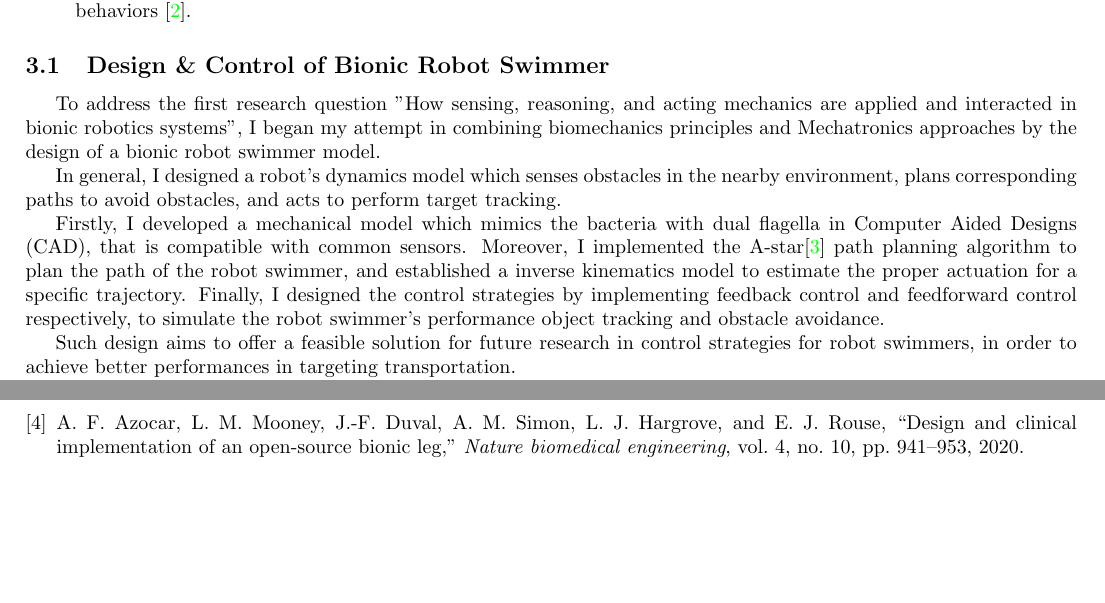
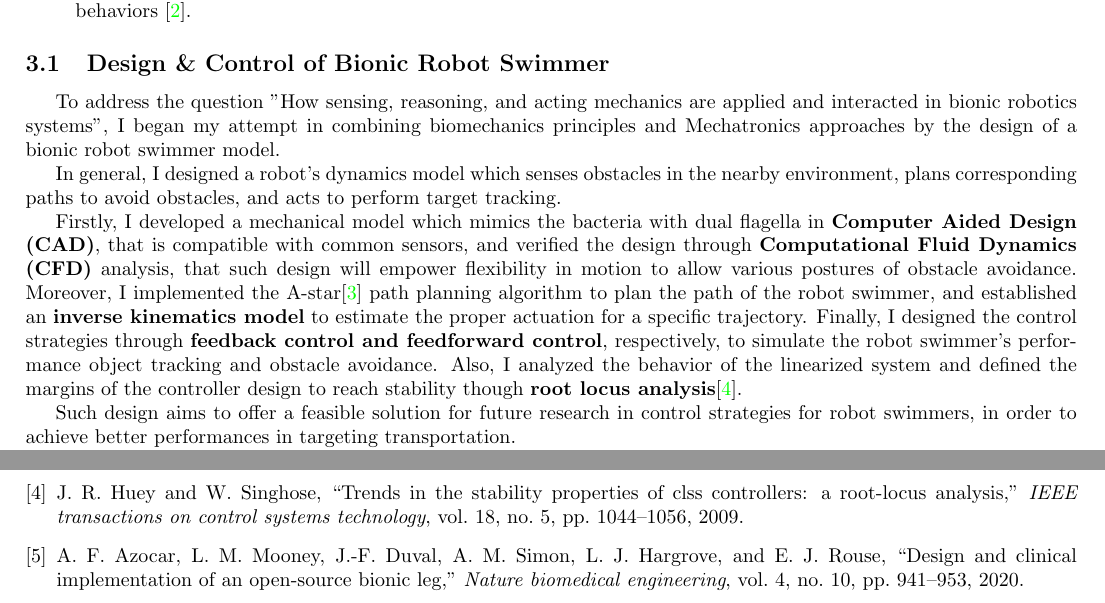
Before and after one commit to Robin0265/Yuanshao-CV, a LaTeX document (Research_Statement.tex, which reads StatementRef.bib): two parts of pages 1 and 3 of 3, joined at a grey line, cut so that both start at the same text, the shorter picture padded with empty space. Compiled offline with pdfLaTeX.

Commit message:
add references to statement

```diff
--- a/Research_Statement.tex
+++ b/Research_Statement.tex
@@ -87,11 +87,11 @@ I seek to analyze the dynamics of common biological system and develop correspon
 
     \subsection{Design \& Control of Bionic Robot Swimmer}  \label{sec:RobotSwimmer}
 
-    To address the first research question "How sensing, reasoning, and acting mechanics are applied and interacted in bionic robotics systems", I began my attempt in combining biomechanics principles and Mechatronics approaches by the design of a bionic robot swimmer model.
+    To address the question "How sensing, reasoning, and acting mechanics are applied and interacted in bionic robotics systems", I began my attempt in combining biomechanics principles and Mechatronics approaches by the design of a bionic robot swimmer model.
 
     In general, I designed a robot's dynamics model which senses obstacles in the nearby environment, plans corresponding paths to avoid obstacles, and acts to perform target tracking.
 
-    Firstly, I developed a mechanical model which mimics the bacteria with dual flagella in Computer Aided Designs (CAD), that is compatible with common sensors. Moreover, I implemented the A-star\cite{AstarAlgo} path planning algorithm to plan the path of the robot swimmer, and established a inverse kinematics model to estimate the proper actuation for a specific trajectory. Finally, I designed the control strategies by implementing feedback control and feedforward control respectively, to simulate the robot swimmer's performance object tracking and obstacle avoidance.
+    Firstly, I developed a mechanical model which mimics the bacteria with dual flagella in \textbf{Computer Aided Design (CAD)}, that is compatible with common sensors, and verified the design through \textbf{Computational Fluid Dynamics (CFD)} analysis, that such design will empower flexibility in motion to allow various postures of obstacle avoidance. Moreover, I implemented the A-star\cite{AstarAlgo} path planning algorithm to plan the path of the robot swimmer, and established an \textbf{inverse kinematics model} to estimate the proper actuation for a specific trajectory. Finally, I designed the control strategies through \textbf{feedback control and feedforward control}, respectively, to simulate the robot swimmer's performance object tracking and obstacle avoidance. Also, I analyzed the behavior of the linearized system and defined the margins of the controller design to reach stability though \textbf{root locus analysis}\cite{RootLocus}.
 
     Such design aims to offer a feasible solution for future research in control strategies for robot swimmers, in order to achieve better performances in targeting transportation.
 
--- a/StatementRef.bib
+++ b/StatementRef.bib
@@ -38,3 +38,14 @@
   year={2023},
   publisher={IEEE}
 }
+
+@article{RootLocus,
+  title={Trends in the stability properties of CLSS controllers: a root-locus analysis},
+  author={Huey, John R and Singhose, William},
+  journal={IEEE transactions on control systems technology},
+  volume={18},
+  number={5},
+  pages={1044--1056},
+  year={2009},
+  publisher={IEEE}
+}
```
Also changed, not shown: Research_Statement.tex (4 more changed lines).
